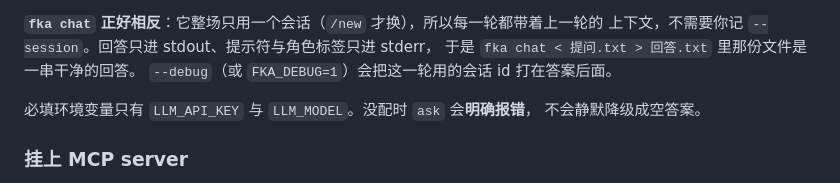
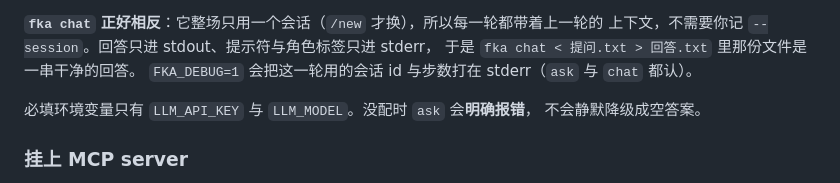
Before and after one commit to zjzhang-cn/fka-go, a Markdown page: README.md, the part around the change. Rendered like a GitHub page.

Commit message:
docs: 修正 README 的调试开关 —— 没有 --debug 参数，只认 FKA_DEBUG
原文写「--debug（或 FKA_DEBUG=1）」，但 --debug 不在已知参数名单里，敲了以 2 退出。这句话又正好挨在新增的 fka chat 段落下面，读起来像在说 chat 的能力。改成只讲 FKA_DEBUG，并补上 ask 也认、输出落在 stderr。

```diff
--- a/README.md
+++ b/README.md
@@ -83,7 +83,7 @@ FKA_HOME=/path/to/fka ./bin/fka serve
 **`fka chat` 正好相反**：它整场只用一个会话（`/new` 才换），所以每一轮都带着上一轮的
 上下文，不需要你记 `--session`。回答只进 stdout、提示符与角色标签只进 stderr，
 于是 `fka chat < 提问.txt > 回答.txt` 里那份文件是一串干净的回答。
-`--debug`（或 `FKA_DEBUG=1`）会把这一轮用的会话 id 打在答案后面。
+`FKA_DEBUG=1` 会把这一轮用的会话 id 与步数打在 stderr（`ask` 与 `chat` 都认）。
 
 必填环境变量只有 `LLM_API_KEY` 与 `LLM_MODEL`。没配时 `ask` 会**明确报错**，
 不会静默降级成空答案。
```
